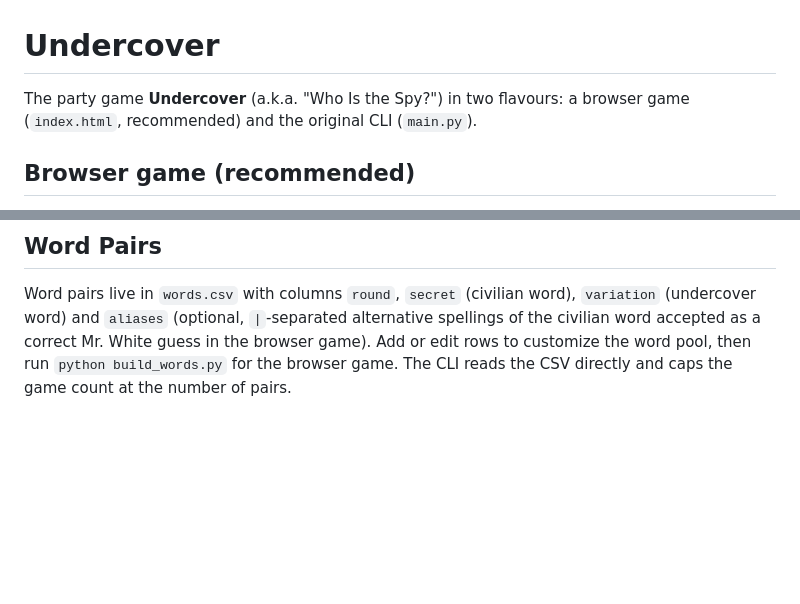
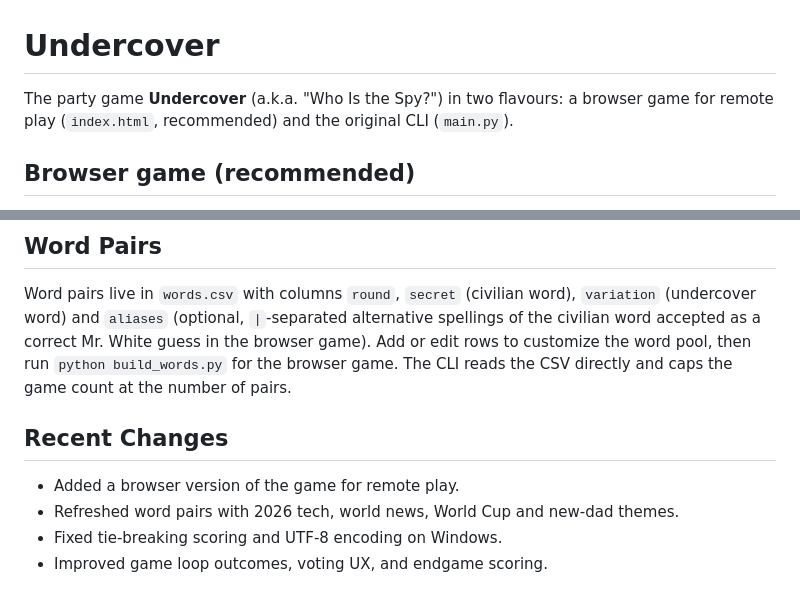
Before and after one commit to rexarski/undercover-cli, a Markdown page: README.md, 2 parts joined by grey strips. Drawn GitHub-style; blank space fills up the shorter version.

Commit message:
docs: mention remote play in README intro

```diff
--- a/README.md
+++ b/README.md
@@ -1,6 +1,6 @@
 # Undercover
 
-The party game **Undercover** (a.k.a. "Who Is the Spy?") in two flavours: a browser game (`index.html`, recommended) and the original CLI (`main.py`).
+The party game **Undercover** (a.k.a. "Who Is the Spy?") in two flavours: a browser game for remote play (`index.html`, recommended) and the original CLI (`main.py`).
 
 ## Browser game (recommended)
 
@@ -98,3 +98,10 @@ After each game, a leaderboard with a vertical bar chart is displayed. At the en
 ## Word Pairs
 
 Word pairs live in `words.csv` with columns `round`, `secret` (civilian word), `variation` (undercover word) and `aliases` (optional, `|`-separated alternative spellings of the civilian word accepted as a correct Mr. White guess in the browser game). Add or edit rows to customize the word pool, then run `python build_words.py` for the browser game. The CLI reads the CSV directly and caps the game count at the number of pairs.
+
+## Recent Changes
+
+- Added a browser version of the game for remote play.
+- Refreshed word pairs with 2026 tech, world news, World Cup and new-dad themes.
+- Fixed tie-breaking scoring and UTF-8 encoding on Windows.
+- Improved game loop outcomes, voting UX, and endgame scoring.
```
